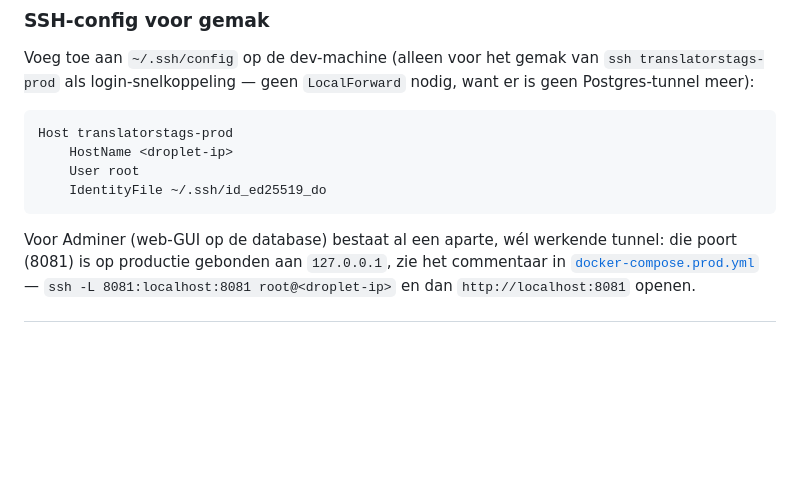
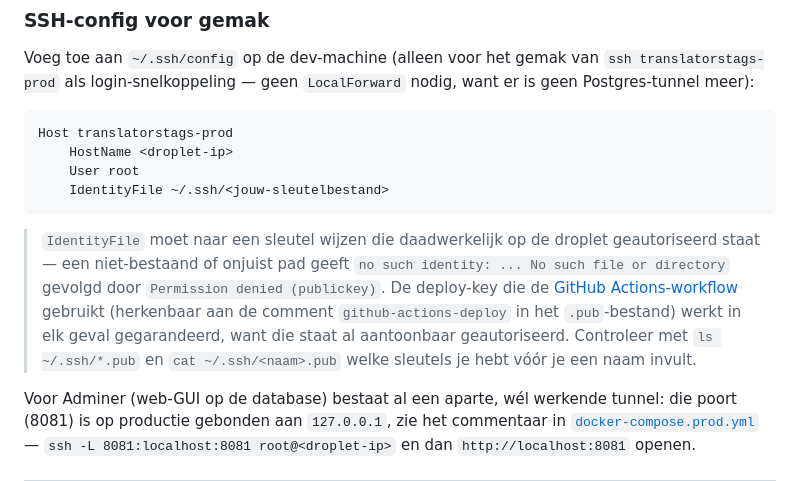
Before and after one commit to gerardzeeman/translators-tags, a Markdown page: docs/data-sync.md, the part around the change. GitHub-like rendering; blank space fills up the shorter version.

Commit message:
docs: verwijder verwarrende id_ed25519_do placeholder uit SSH-config-voorbeeld
Dat bestandsnaam-voorbeeld bestond niet op de dev-machine (nooit
aangemaakt), wat een "no such identity ... Permission denied
(publickey)" gaf bij scp (ssh zelf viel terug op een andere
default-identity en werkte toevallig wel, wat de fout pas bij scp aan
het licht bracht). Vervangen door een generieke placeholder plus uitleg
om te controleren welke sleutels daadwerkelijk aanwezig zijn, en een
verwijzing naar de deploy-key die de GitHub Actions-workflow gebruikt
als bekend-werkend voorbeeld.

Co-Authored-By: Claude Sonnet 5 <noreply@anthropic.com>

````diff
--- a/docs/data-sync.md
+++ b/docs/data-sync.md
@@ -273,8 +273,17 @@ geen Postgres-tunnel meer):
 Host translatorstags-prod
     HostName <droplet-ip>
     User root
-    IdentityFile ~/.ssh/id_ed25519_do
+    IdentityFile ~/.ssh/<jouw-sleutelbestand>
 ```
+
+> `IdentityFile` moet naar een sleutel wijzen die daadwerkelijk op de droplet
+> geautoriseerd staat — een niet-bestaand of onjuist pad geeft `no such identity: ...
+> No such file or directory` gevolgd door `Permission denied (publickey)`. De
+> deploy-key die de [GitHub Actions-workflow](../.github/workflows/deploy.yml) gebruikt
+> (herkenbaar aan de comment `github-actions-deploy` in het `.pub`-bestand) werkt in elk
+> geval gegarandeerd, want die staat al aantoonbaar geautoriseerd. Controleer met `ls
+> ~/.ssh/*.pub` en `cat ~/.ssh/<naam>.pub` welke sleutels je hebt vóór je een naam
+> invult.
 
 Voor Adminer (web-GUI op de database) bestaat al een aparte, wél werkende tunnel: die
 poort (8081) is op productie gebonden aan `127.0.0.1`, zie het commentaar in
````
